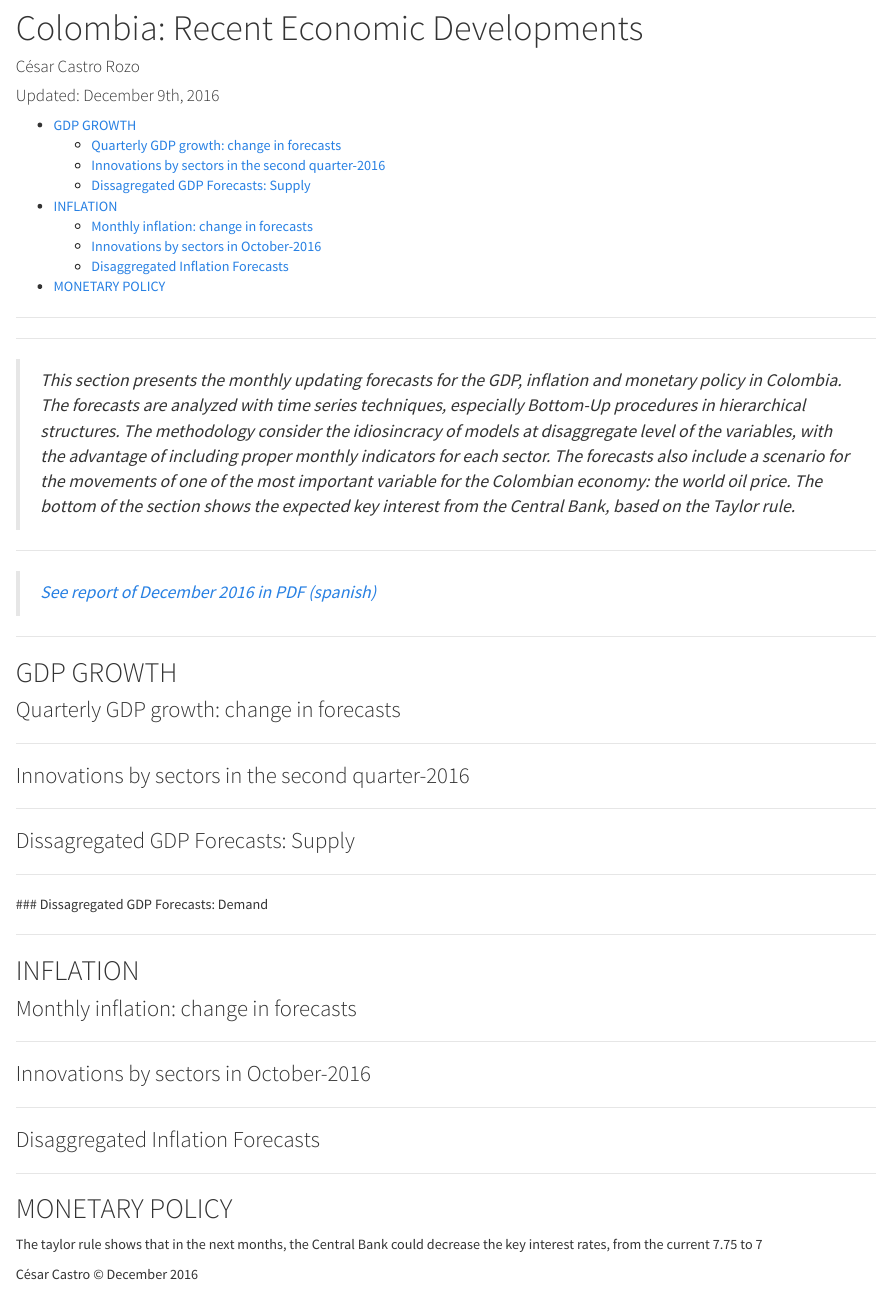
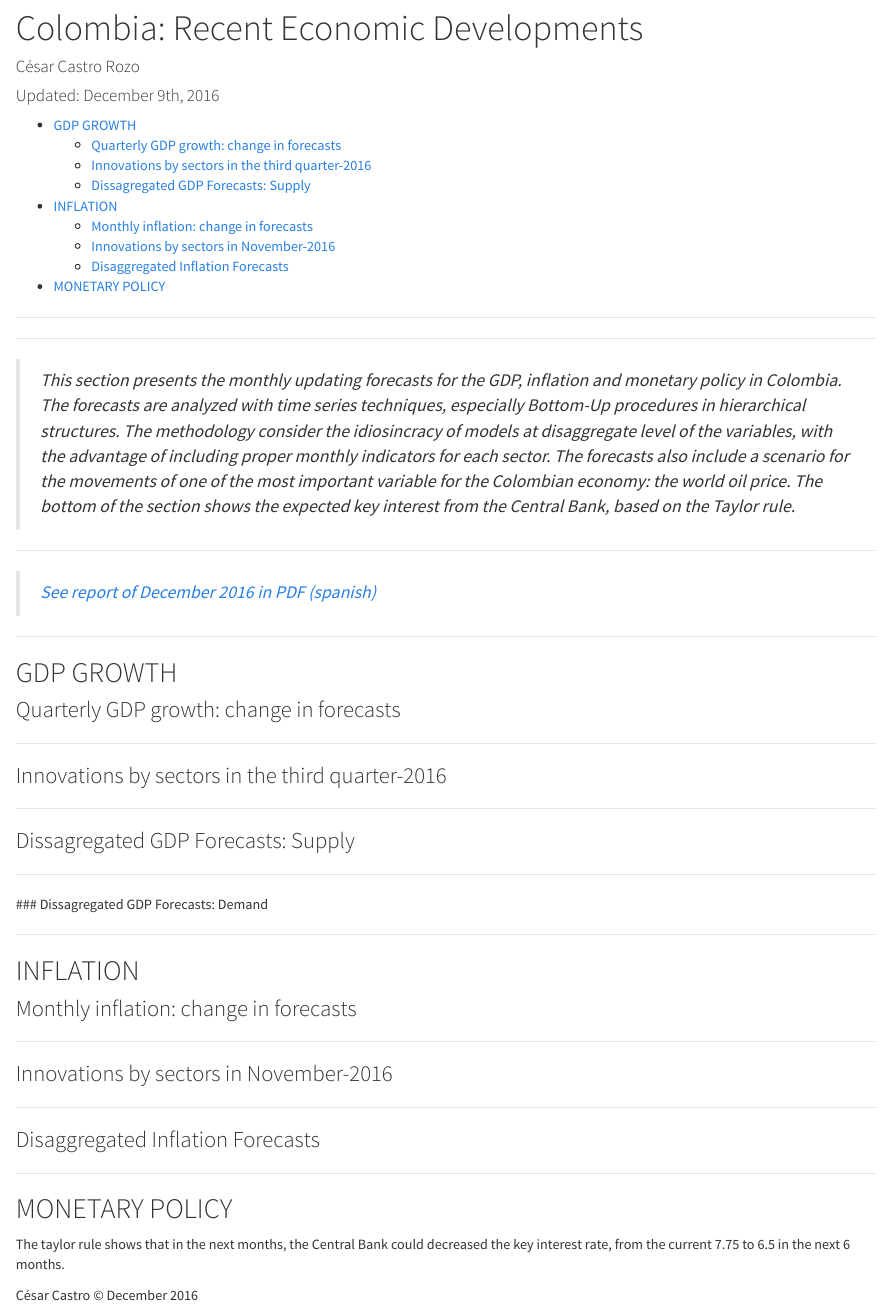
Before and after one commit to cecarozo/cesar.castro, an R Markdown document (Colombia.Rmd): the page in a window 1100 px wide, from 80 px down. Rendered offline with R 4.5, knitr and Pandoc, with nearby package versions; the code chunks are not run, so their results and figures are left out.

Commit message:
December update

````diff
--- a/Colombia.Rmd
+++ b/Colombia.Rmd
@@ -113,7 +113,7 @@ legend(2014, 8, c("current quarter", "previous quarter"),
 ```
 
 ****
-### Innovations by sectors in the second quarter-2016
+### Innovations by sectors in the third quarter-2016
 ```{r GDPerror, echo=FALSE, warning=FALSE, results='asis', message=FALSE}
 colnames(t.gerror) <- c('Weights', 'Observed', 'Forecast', 'innovation')
 
@@ -192,7 +192,7 @@ box(col='dimgray')
 ```
 
 ****
-### Innovations by sectors in October-2016
+### Innovations by sectors in November-2016
 ```{r Ierror, echo=FALSE, warning=FALSE, results='asis', message=FALSE}
 colnames(t.error.grupos) <- c('Weights', 'Observed', 'Forecast', 'Error')
 
@@ -237,7 +237,7 @@ print(p.table,
 ****
 ## MONETARY POLICY
 
-The taylor rule shows that in the next months, the Central Bank could decrease the key interest rates, from the current  7.75 to 7
+The taylor rule shows that in the next months, the Central Bank could decreased the key interest rate, from the current 7.75 to 6.5 in the next 6 months.
 ```{r MPfigure, echo=FALSE, warning=FALSE, results='asis', message=FALSE}
 g <- ts(g, start=c(2002,1), frequency=12)
 g <- window(g, start=c(2010,1))
````
Also changed, not shown: CV.html, Colombia.html, Research.html, index.html, link.html.
